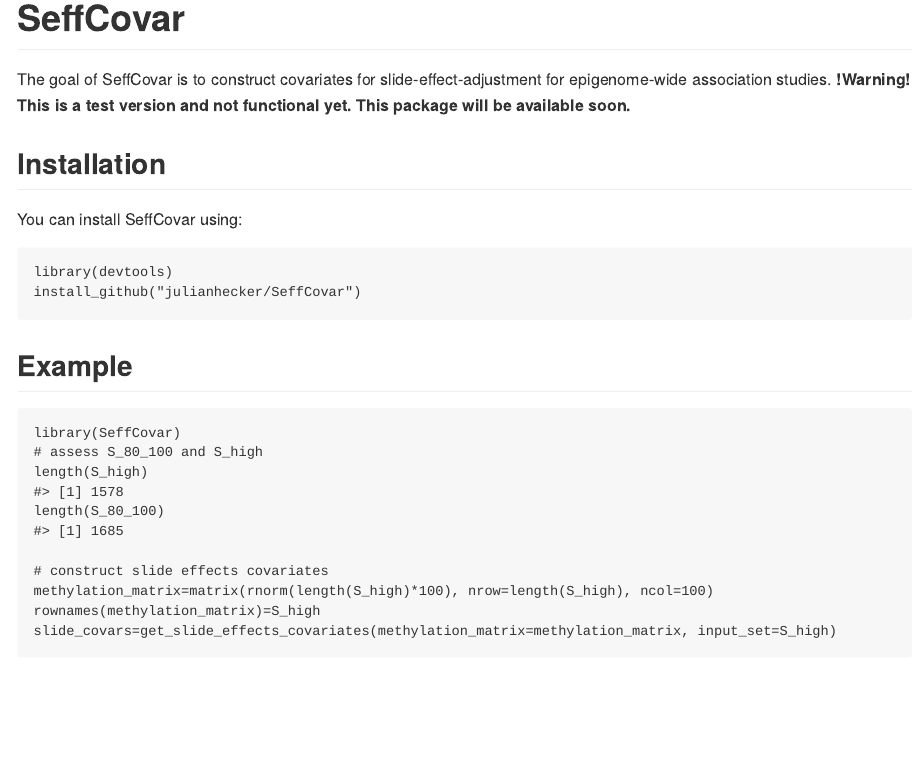
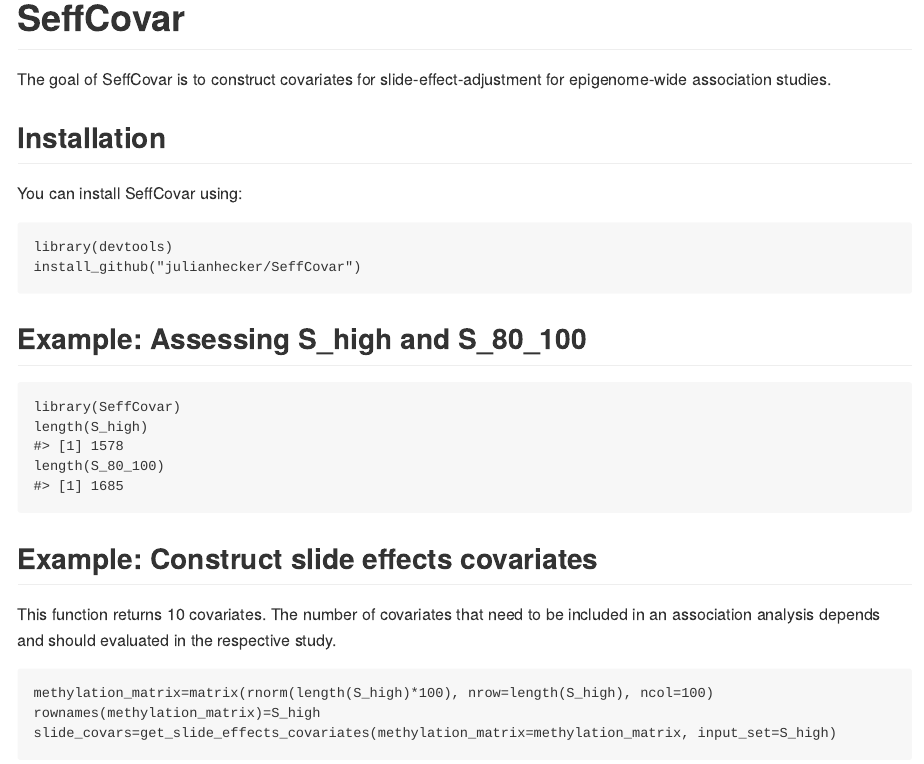
Before and after one commit to julianhecker/SeffCovar, an R Markdown document (README.Rmd): the page in a window 1100 px wide, from its top. The pictures show the output file README.md that the author committed with the source, drawn offline in the style of GitHub.

Commit message:
update readme

````diff
--- a/README.Rmd
+++ b/README.Rmd
@@ -19,7 +19,7 @@ knitr::opts_chunk$set(
 <!-- badges: end -->
 
 The goal of SeffCovar is to construct covariates for slide-effect-adjustment for epigenome-wide association studies.
-**!Warning! This is a test version and not functional yet. This package will be available soon.**
+
 
 ## Installation
 
@@ -30,16 +30,21 @@ library(devtools)
 install_github("julianhecker/SeffCovar")
 ```
 
-## Example
+## Example: Assessing S_high and S_80_100
+
+```{r example_assess}
+library(SeffCovar)
+length(S_high)
+length(S_80_100)
+```
 
 
-```{r example}
-library(SeffCovar)
-# assess S_80_100 and S_high
-length(S_high)
-length(S_80_100)
+## Example: Construct slide effects covariates
 
-# construct slide effects covariates
+This function returns 10 covariates. The number of covariates that need to be included in an association analysis depends
+and should evaluated in the respective study.
+
+```{r example_covar}
 methylation_matrix=matrix(rnorm(length(S_high)*100), nrow=length(S_high), ncol=100)
 rownames(methylation_matrix)=S_high
 slide_covars=get_slide_effects_covariates(methylation_matrix=methylation_matrix, input_set=S_high)
````
Also changed, not shown: README.md.
